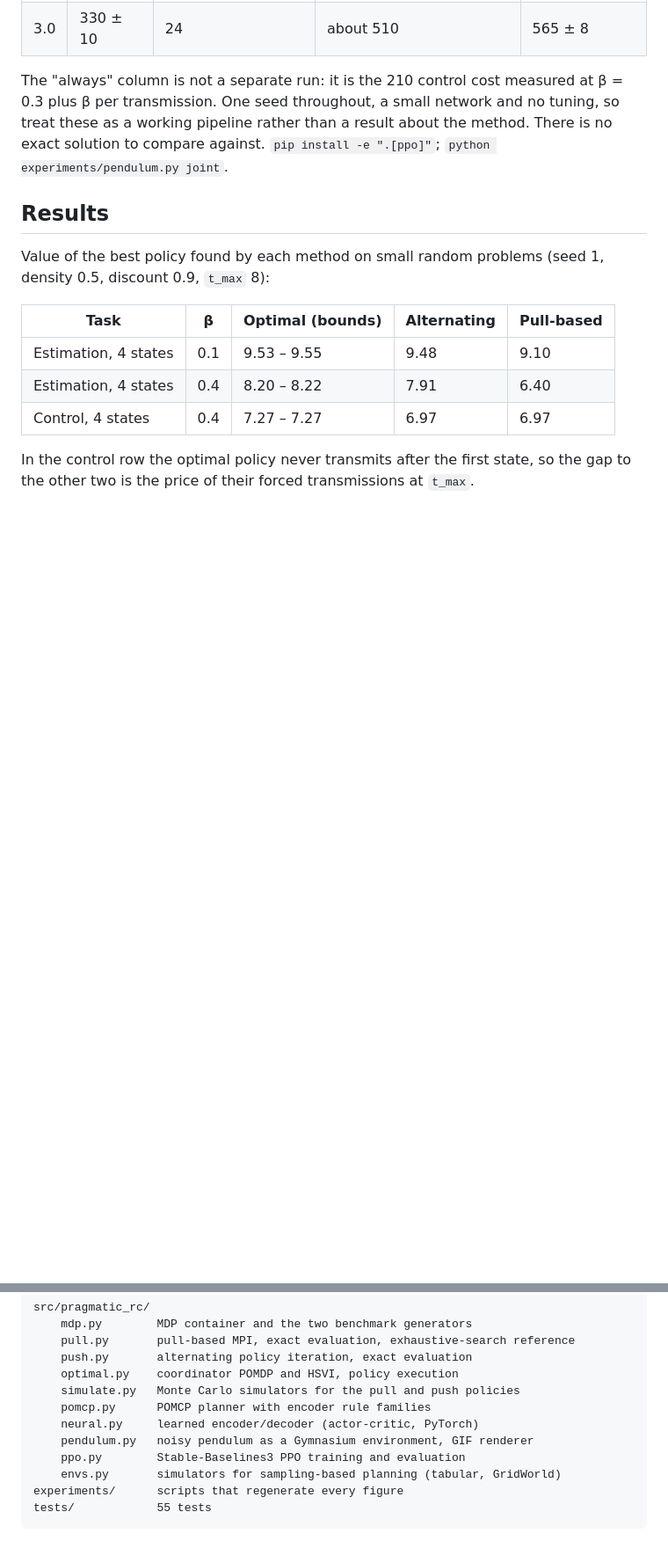
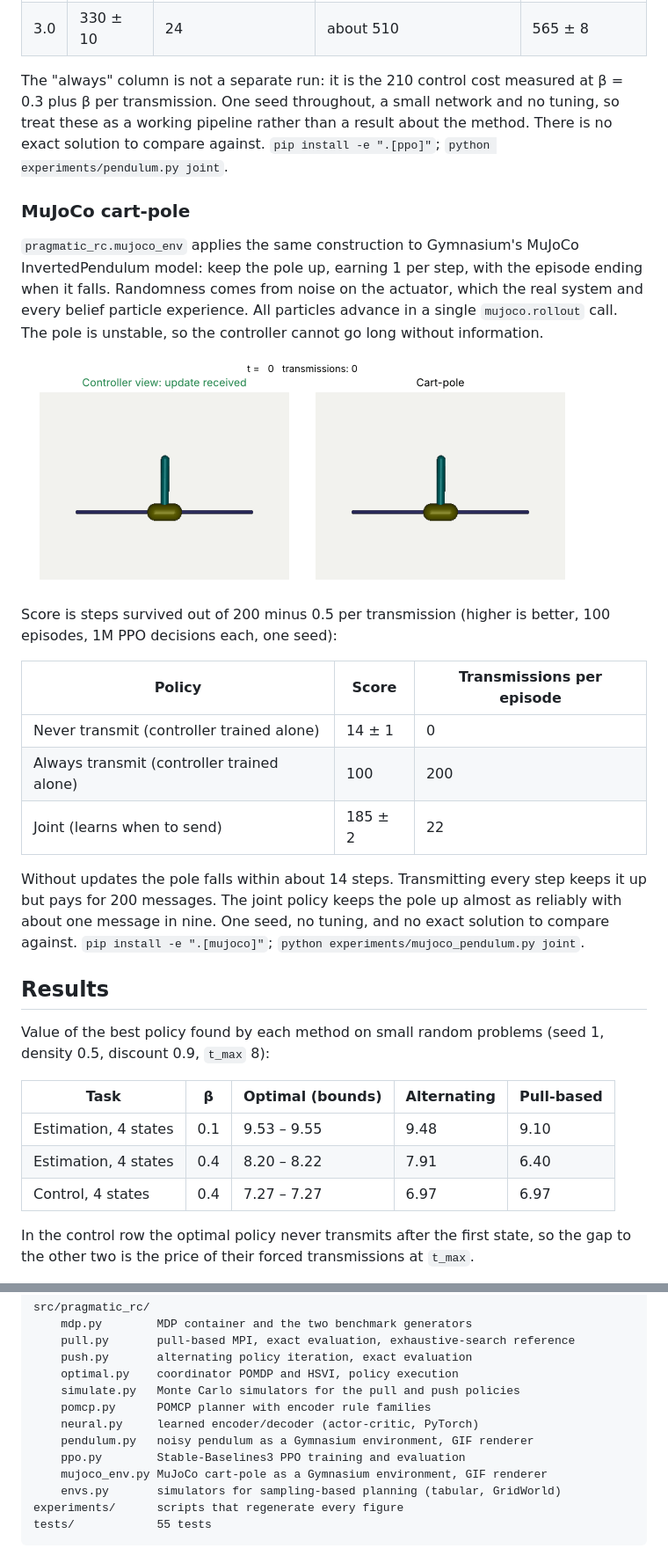
Before and after one commit to ed13santi/pragmatic-remote-control, a Markdown page: README.md, 2 parts joined by grey strips. Shown at 88% size. Drawn GitHub-style; pictures changed too: figures/cartpole_0.5.gif (added); blank space fills up the shorter version.

Commit message:
Cart-pole GIF, README section and mujoco extra
Co-Authored-By: Claude Sonnet 5.5 <noreply@anthropic.com>
Claude-Session: https://claude.ai/code/session_01Nqvqzyue5i7Uve9ngMVdXF

```diff
--- a/README.md
+++ b/README.md
@@ -212,6 +212,32 @@ tuning, so treat these as a working pipeline rather than a result about the
 method. There is no exact solution to compare against.
 `pip install -e ".[ppo]"`; `python experiments/pendulum.py joint`.
 
+### MuJoCo cart-pole
+
+`pragmatic_rc.mujoco_env` applies the same construction to Gymnasium's MuJoCo
+InvertedPendulum model: keep the pole up, earning 1 per step, with the episode
+ending when it falls. Randomness comes from noise on the actuator, which the real
+system and every belief particle experience. All particles advance in a single
+`mujoco.rollout` call. The pole is unstable, so the controller cannot go long
+without information.
+
+![Controller view (black when nothing arrives) and the MuJoCo cart-pole](figures/cartpole_0.5.gif)
+
+Score is steps survived out of 200 minus 0.5 per transmission (higher is better,
+100 episodes, 1M PPO decisions each, one seed):
+
+| Policy | Score | Transmissions per episode |
+| --- | --- | --- |
+| Never transmit (controller trained alone) | 14 ± 1 | 0 |
+| Always transmit (controller trained alone) | 100 | 200 |
+| Joint (learns when to send) | 185 ± 2 | 22 |
+
+Without updates the pole falls within about 14 steps. Transmitting every step
+keeps it up but pays for 200 messages. The joint policy keeps the pole up almost
+as reliably with about one message in nine. One seed, no tuning, and no exact
+solution to compare against. `pip install -e ".[mujoco]"`;
+`python experiments/mujoco_pendulum.py joint`.
+
 ## Results
 
 Value of the best policy found by each method on small random problems (seed 1,
@@ -290,6 +316,7 @@ src/pragmatic_rc/
     neural.py     learned encoder/decoder (actor-critic, PyTorch)
     pendulum.py   noisy pendulum as a Gymnasium environment, GIF renderer
     ppo.py        Stable-Baselines3 PPO training and evaluation
+    mujoco_env.py MuJoCo cart-pole as a Gymnasium environment, GIF renderer
     envs.py       simulators for sampling-based planning (tabular, GridWorld)
 experiments/      scripts that regenerate every figure
 tests/            55 tests
```
Also changed, not shown: 3 other files.
